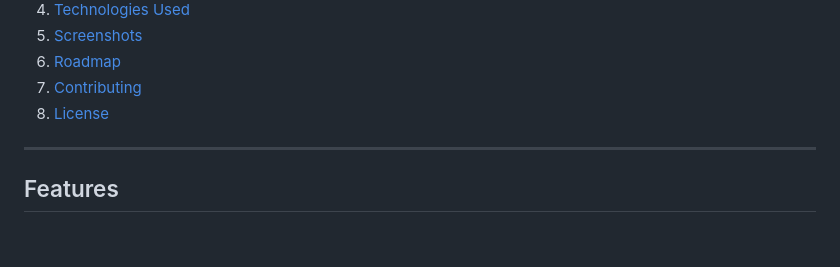
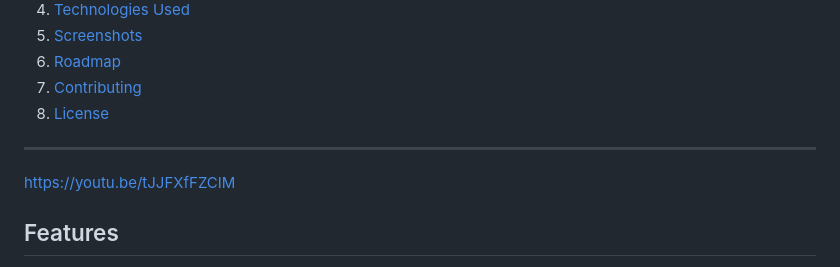
Before and after one commit to bhanumeet/BankForAll, a Markdown page: README.md, the part around the change. GitHub-like rendering; blank space fills up the shorter version.

```diff
--- a/README.md
+++ b/README.md
@@ -14,6 +14,8 @@
 8. [License](#license)
 
 ---
+https://youtu.be/tJJFXfFZCIM
+
 
 ## Features
 
```
